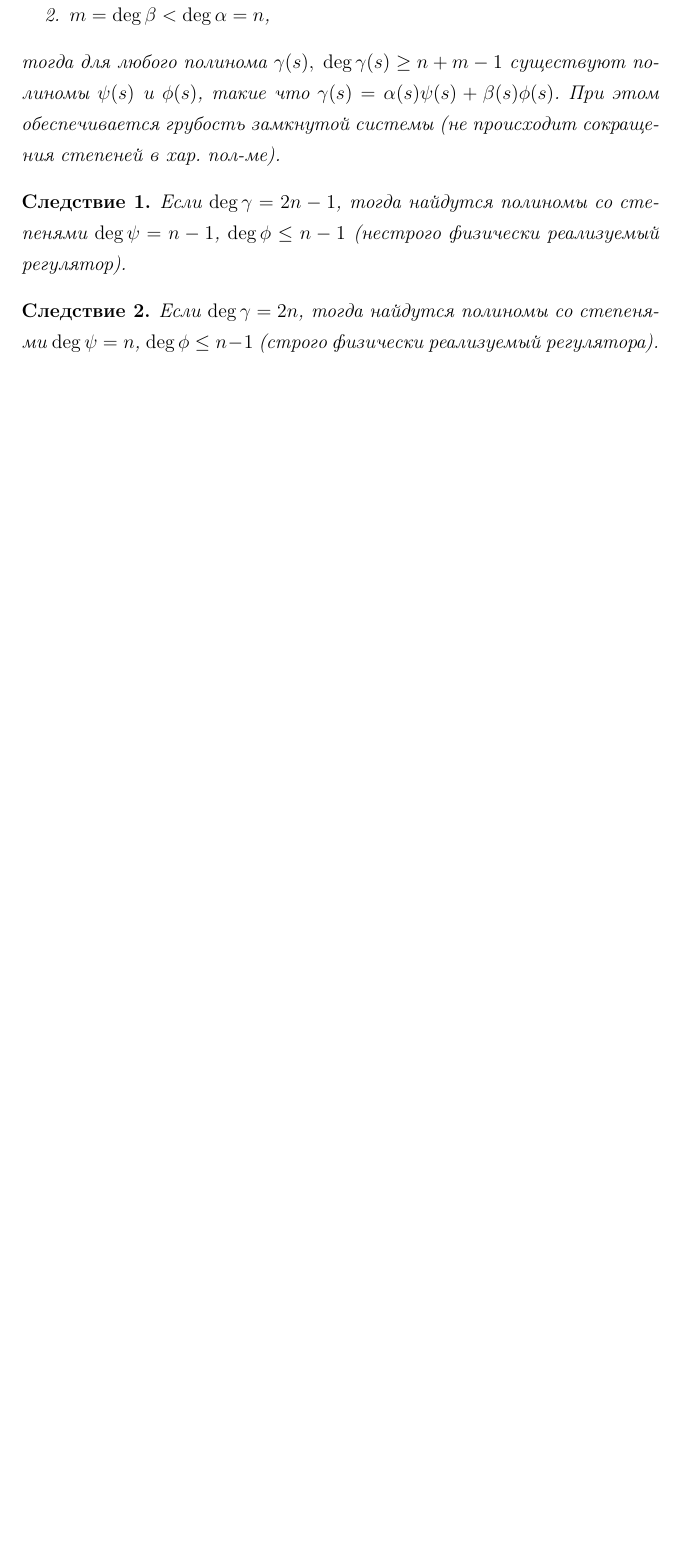
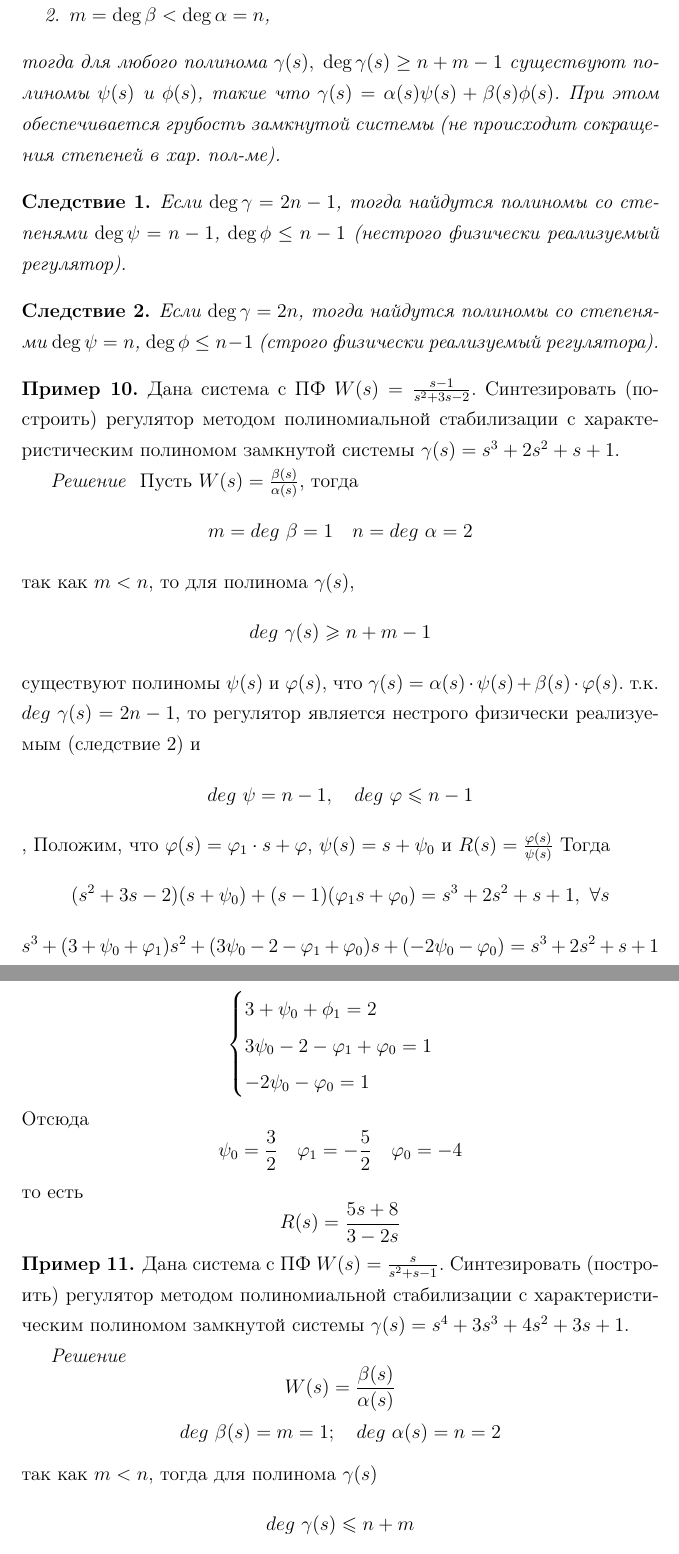
Before and after one commit to maxim1317/ThoAC, a LaTeX document (TAU.tex, which reads tex/chapters/t_4.tex): part of page 67 of 96 before the commit and two parts of pages 67 and 68 of 98 after it, the two joined at a grey line, cut so that both start at the same text, the shorter picture padded with empty space. Compiled offline with pdfLaTeX.

Commit message:
some changes

```diff
--- a/tex/chapters/t_4.tex
+++ b/tex/chapters/t_4.tex
@@ -31,3 +31,66 @@
     \begin{coroll}
         Если $\deg\gamma = 2n$, тогда найдутся полиномы со степенями $\deg\psi = n$, $\deg\phi \le n-1$ (строго физически реализуемый регулятора).
     \end{coroll}
+
+    \examp
+    {
+        Дана система с ПФ $W(s) = \frac{s-1}{s^2+3s-2}$. Синтезировать (построить) регулятор методом полиномиальной стабилизации с характеристическим полиномом замкнутой системы $\gamma(s) = s^3+2s^2+s+1$.
+    }
+
+    \textit{Решение}
+    {
+        Пусть $W(s) = {\beta(s)\over \alpha(s)}$, тогда
+        $$
+            m=deg\ \beta =1 \ \ \ n=deg\ \alpha=2
+        $$
+        так как $m<n$, то для полинома $\gamma(s)$,
+        $$
+            deg\ \gamma(s) \ges n + m - 1
+        $$
+        существуют полиномы $\psi(s)$ и $\varphi(s)$, что $\gamma(s)=\alpha(s)\cdot\psi(s)+\beta(s)\cdot\varphi(s)$.
+        т.к. $deg\ \gamma(s)=2n-1$, то регулятор является нестрого физически реализуемым (следствие 2) и
+        $$
+            deg\ \psi=n-1,\ \ \  deg\ \varphi \lse n-1
+        $$,
+        Положим, что $\varphi(s)=\varphi_1\cdot s+\varphi$, $\psi(s)=s+\psi_0$ и
+        $R(s)={\varphi(s)\over\psi(s)}$
+        Тогда
+        $$
+            (s^2+3s-2)(s+\psi_0)+(s-1)(\varphi_1s+\varphi_0)=s^3+2s^2+s+1,\ \forall s
+        $$
+        $$
+            s^3+(3+\psi_0+\varphi_1)s^2+(3\psi_0-2-\varphi_1+\varphi_0)s+(-2\psi_0-\varphi_0)=s^3+2s^2+s+1
+        $$
+        $$
+        \begin{cases}
+            3+\psi_0+\phi_1=2 \\
+            3\psi_0-2-\varphi_1+\varphi_0=1 \\
+            -2\psi_0-\varphi_0=1
+        \end{cases}
+        $$
+        Отсюда
+        $$
+            \psi_0={3\over2} \ \ \ \varphi_1= -{5\over2} \ \ \  \varphi_0=-4
+        $$
+        то есть
+        $$
+            R(s)=\frac{5s+8}{3-2s}
+        $$
+    }
+
+    \examp
+    {
+        Дана система с ПФ $W(s) = \frac{s}{s^2+s-1}$. Синтезировать (построить) регулятор методом полиномиальной стабилизации с характеристическим полиномом замкнутой системы $\gamma(s) = s^4+3s^3+4s^2+3s+1$.
+    }
+
+    \textit{Решение}
+    {
+        $$
+            W(s)=\frac{\beta(s)}{\alpha(s)}
+        $$
+        $$
+            deg\ \beta(s)=m=1;\ \ \ deg\ \alpha(s)=n=2
+        $$
+        так как $m<n$, тогда для полинома $\gamma(s)$
+        $$
+            deg\ \gamma(s)\lse n+m
```
Also changed, not shown: tex/chapters/t_2.tex (+1 -1 lines), tmp/TAU.pdf, tex/chapters/t_4.tex (20 more changed lines), 3 other files.
